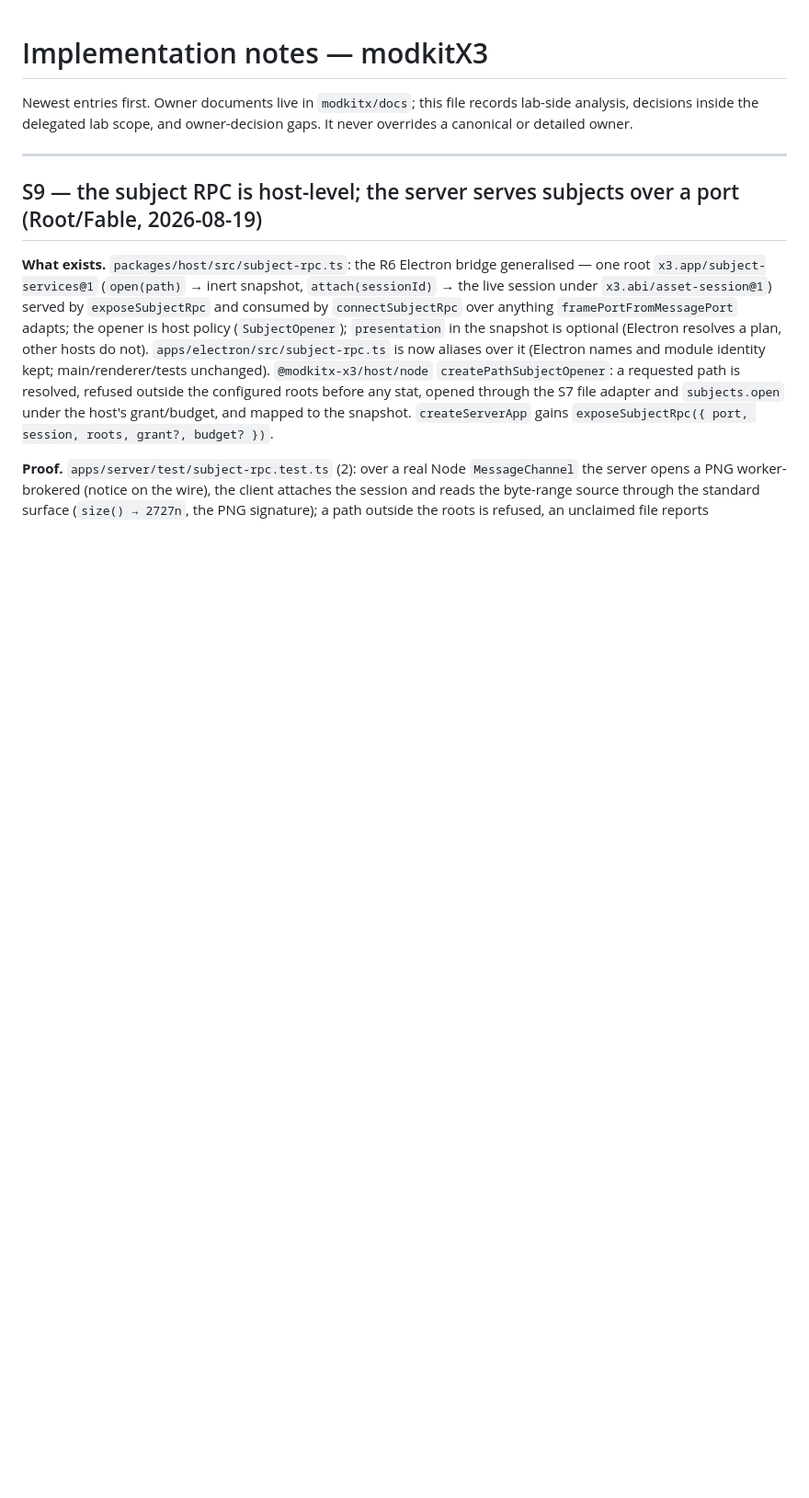
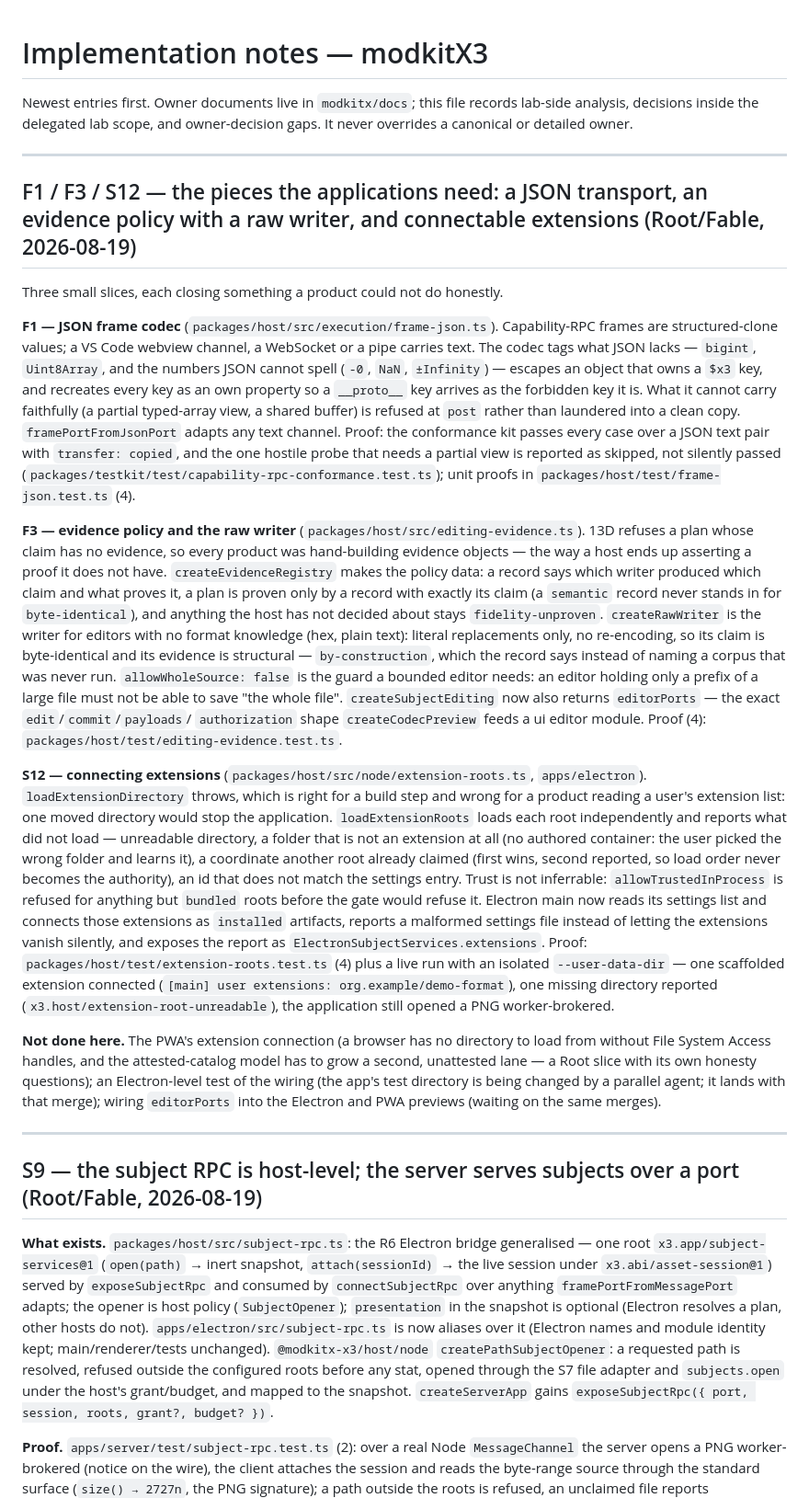
Before and after one commit to hometlt/ModKit, a Markdown page: IMPLEMENTATION_NOTES.md, the part around the change. Shown at 92% size. Rendered like a GitHub page; blank space fills up the shorter version.

Commit message:
docs: notes for F1 (JSON frame codec), F3 (evidence policy + raw writer) and S12 (connectable extensions)
Co-Authored-By: Claude Fable 5 <noreply@anthropic.com>

```diff
--- a/IMPLEMENTATION_NOTES.md
+++ b/IMPLEMENTATION_NOTES.md
@@ -3,6 +3,58 @@
 Newest entries first. Owner documents live in `modkitx/docs`; this file records lab-side
 analysis, decisions inside the delegated lab scope, and owner-decision gaps. It never
 overrides a canonical or detailed owner.
+
+---
+
+## F1 / F3 / S12 — the pieces the applications need: a JSON transport, an evidence policy with a raw writer, and connectable extensions (Root/Fable, 2026-08-19)
+
+Three small slices, each closing something a product could not do honestly.
+
+**F1 — JSON frame codec** (`packages/host/src/execution/frame-json.ts`). Capability-RPC frames are
+structured-clone values; a VS Code webview channel, a WebSocket or a pipe carries text. The codec
+tags what JSON lacks — `bigint`, `Uint8Array`, and the numbers JSON cannot spell (`-0`, `NaN`,
+`±Infinity`) — escapes an object that owns a `$x3` key, and recreates every key as an own property
+so a `__proto__` key arrives as the forbidden key it is. What it cannot carry faithfully (a partial
+typed-array view, a shared buffer) is refused at `post` rather than laundered into a clean copy.
+`framePortFromJsonPort` adapts any text channel. Proof: the conformance kit passes every case over
+a JSON text pair with `transfer: copied`, and the one hostile probe that needs a partial view is
+reported as skipped, not silently passed (`packages/testkit/test/capability-rpc-conformance.test.ts`);
+unit proofs in `packages/host/test/frame-json.test.ts` (4).
+
+**F3 — evidence policy and the raw writer** (`packages/host/src/editing-evidence.ts`). 13D refuses a
+plan whose claim has no evidence, so every product was hand-building evidence objects — the way a
+host ends up asserting a proof it does not have. `createEvidenceRegistry` makes the policy data: a
+record says which writer produced which claim and what proves it, a plan is proven only by a record
+with exactly its claim (a `semantic` record never stands in for `byte-identical`), and anything the
+host has not decided about stays `fidelity-unproven`. `createRawWriter` is the writer for editors
+with no format knowledge (hex, plain text): literal replacements only, no re-encoding, so its claim
+is byte-identical and its evidence is structural — `by-construction`, which the record says instead
+of naming a corpus that was never run. `allowWholeSource: false` is the guard a bounded editor
+needs: an editor holding only a prefix of a large file must not be able to save "the whole file".
+`createSubjectEditing` now also returns `editorPorts` — the exact `edit`/`commit`/`payloads`/
+`authorization` shape `createCodecPreview` feeds a ui editor module. Proof (4):
+`packages/host/test/editing-evidence.test.ts`.
+
+**S12 — connecting extensions** (`packages/host/src/node/extension-roots.ts`, `apps/electron`).
+`loadExtensionDirectory` throws, which is right for a build step and wrong for a product reading a
+user's extension list: one moved directory would stop the application. `loadExtensionRoots` loads
+each root independently and reports what did not load — unreadable directory, a folder that is not
+an extension at all (no authored container: the user picked the wrong folder and learns it), a
+coordinate another root already claimed (first wins, second reported, so load order never becomes
+the authority), an id that does not match the settings entry. Trust is not inferrable:
+`allowTrustedInProcess` is refused for anything but `bundled` roots before the gate would refuse it.
+Electron main now reads its settings list and connects those extensions as `installed` artifacts,
+reports a malformed settings file instead of letting the extensions vanish silently, and exposes
+the report as `ElectronSubjectServices.extensions`. Proof: `packages/host/test/extension-roots.test.ts`
+(4) plus a live run with an isolated `--user-data-dir` — one scaffolded extension connected
+(`[main] user extensions: org.example/demo-format`), one missing directory reported
+(`x3.host/extension-root-unreadable`), the application still opened a PNG worker-brokered.
+
+**Not done here.** The PWA's extension connection (a browser has no directory to load from without
+File System Access handles, and the attested-catalog model has to grow a second, unattested lane —
+a Root slice with its own honesty questions); an Electron-level test of the wiring (the app's test
+directory is being changed by a parallel agent; it lands with that merge); wiring `editorPorts`
+into the Electron and PWA previews (waiting on the same merges).
 
 ---
 
```
